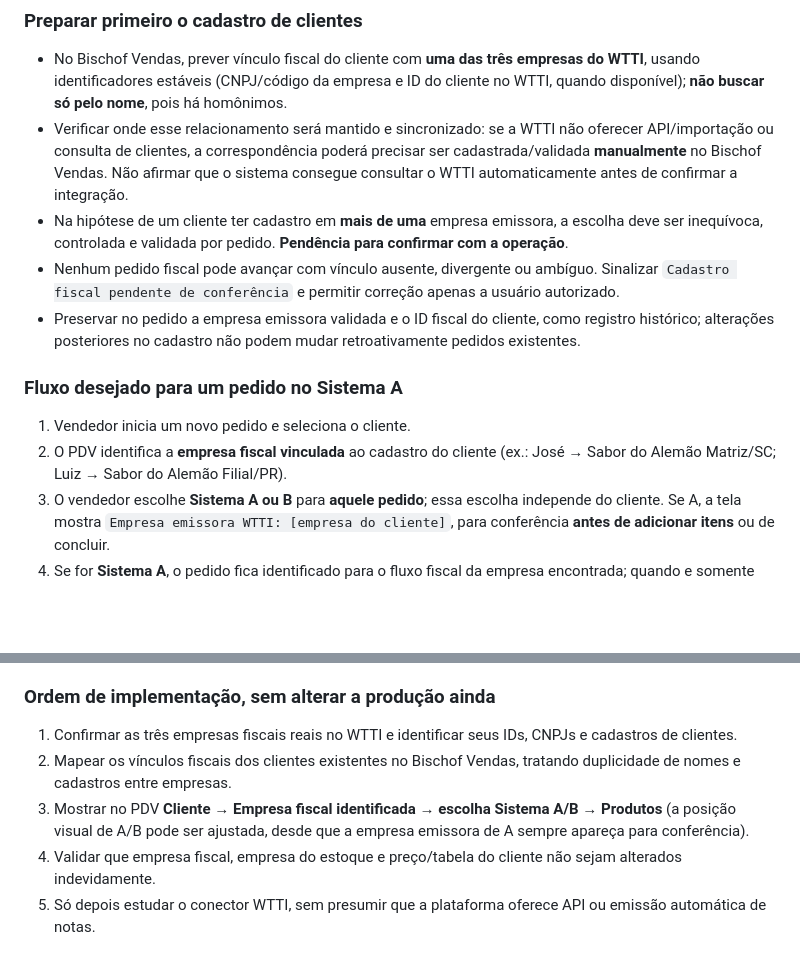
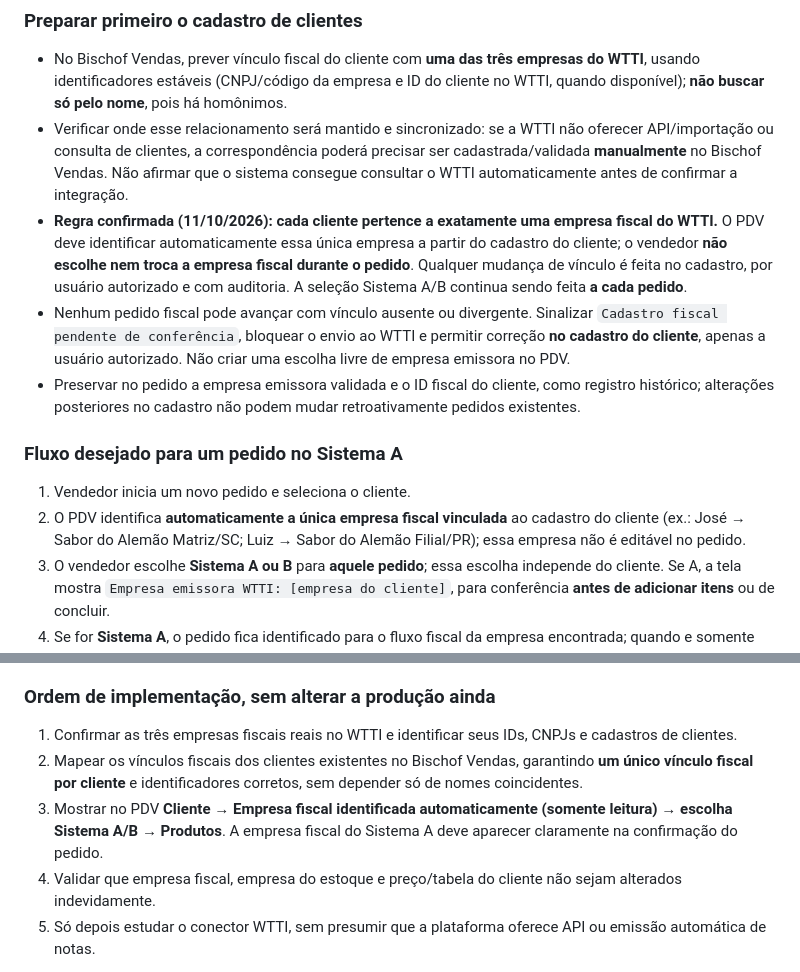
Before and after one commit to sabor-afk/sabordoalemao, a Markdown page: REGRAS-SISTEMA-A-B-WTTI.md, 2 parts joined by grey strips. Rendered like a GitHub page; blank space fills up the shorter version.

Commit message:
docs: enforce one WTTI fiscal company per customer with read-only lookup in PDV

```diff
--- a/REGRAS-SISTEMA-A-B-WTTI.md
+++ b/REGRAS-SISTEMA-A-B-WTTI.md
@@ -46,14 +46,14 @@ Os nomes acima são operacionais; confirmar razão social, CNPJ, códigos intern
 
 - No Bischof Vendas, prever vínculo fiscal do cliente com **uma das três empresas do WTTI**, usando identificadores estáveis (CNPJ/código da empresa e ID do cliente no WTTI, quando disponível); **não buscar só pelo nome**, pois há homônimos.
 - Verificar onde esse relacionamento será mantido e sincronizado: se a WTTI não oferecer API/importação ou consulta de clientes, a correspondência poderá precisar ser cadastrada/validada **manualmente** no Bischof Vendas. Não afirmar que o sistema consegue consultar o WTTI automaticamente antes de confirmar a integração.
-- Na hipótese de um cliente ter cadastro em **mais de uma** empresa emissora, a escolha deve ser inequívoca, controlada e validada por pedido. **Pendência para confirmar com a operação**.
-- Nenhum pedido fiscal pode avançar com vínculo ausente, divergente ou ambíguo. Sinalizar `Cadastro fiscal pendente de conferência` e permitir correção apenas a usuário autorizado.
+- **Regra confirmada (11/10/2026): cada cliente pertence a exatamente uma empresa fiscal do WTTI.** O PDV deve identificar automaticamente essa única empresa a partir do cadastro do cliente; o vendedor **não escolhe nem troca a empresa fiscal durante o pedido**. Qualquer mudança de vínculo é feita no cadastro, por usuário autorizado e com auditoria. A seleção Sistema A/B continua sendo feita **a cada pedido**.
+- Nenhum pedido fiscal pode avançar com vínculo ausente ou divergente. Sinalizar `Cadastro fiscal pendente de conferência`, bloquear o envio ao WTTI e permitir correção **no cadastro do cliente**, apenas a usuário autorizado. Não criar uma escolha livre de empresa emissora no PDV.
 - Preservar no pedido a empresa emissora validada e o ID fiscal do cliente, como registro histórico; alterações posteriores no cadastro não podem mudar retroativamente pedidos existentes.
 
 ### Fluxo desejado para um pedido no Sistema A
 
 1. Vendedor inicia um novo pedido e seleciona o cliente.
-2. O PDV identifica a **empresa fiscal vinculada** ao cadastro do cliente (ex.: José → Sabor do Alemão Matriz/SC; Luiz → Sabor do Alemão Filial/PR).
+2. O PDV identifica **automaticamente a única empresa fiscal vinculada** ao cadastro do cliente (ex.: José → Sabor do Alemão Matriz/SC; Luiz → Sabor do Alemão Filial/PR); essa empresa não é editável no pedido.
 3. O vendedor escolhe **Sistema A ou B** para **aquele pedido**; essa escolha independe do cliente. Se A, a tela mostra `Empresa emissora WTTI: [empresa do cliente]`, para conferência **antes de adicionar itens** ou de concluir.
 4. Se for **Sistema A**, o pedido fica identificado para o fluxo fiscal da empresa encontrada; quando e somente quando existir conector WTTI homologado, o envio deverá usar tanto o ID da empresa emissora quanto o ID fiscal do cliente nessa empresa.
 5. Se for **Sistema B**, o pedido continua somente de venda, sem integração WTTI, mesmo que o cliente tenha vínculo fiscal cadastrado.
@@ -64,8 +64,8 @@ Os nomes acima são operacionais; confirmar razão social, CNPJ, códigos intern
 ### Ordem de implementação, sem alterar a produção ainda
 
 1. Confirmar as três empresas fiscais reais no WTTI e identificar seus IDs, CNPJs e cadastros de clientes.
-2. Mapear os vínculos fiscais dos clientes existentes no Bischof Vendas, tratando duplicidade de nomes e cadastros entre empresas.
-3. Mostrar no PDV **Cliente → Empresa fiscal identificada → escolha Sistema A/B → Produtos** (a posição visual de A/B pode ser ajustada, desde que a empresa emissora de A sempre apareça para conferência).
+2. Mapear os vínculos fiscais dos clientes existentes no Bischof Vendas, garantindo **um único vínculo fiscal por cliente** e identificadores corretos, sem depender só de nomes coincidentes.
+3. Mostrar no PDV **Cliente → Empresa fiscal identificada automaticamente (somente leitura) → escolha Sistema A/B → Produtos**. A empresa fiscal do Sistema A deve aparecer claramente na confirmação do pedido.
 4. Validar que empresa fiscal, empresa do estoque e preço/tabela do cliente não sejam alterados indevidamente.
 5. Só depois estudar o conector WTTI, sem presumir que a plataforma oferece API ou emissão automática de notas.
 
```
